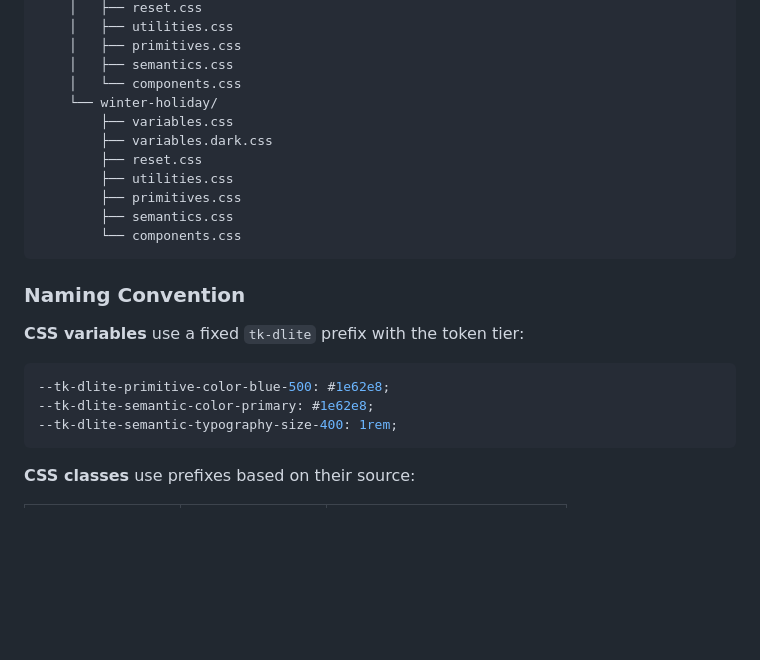
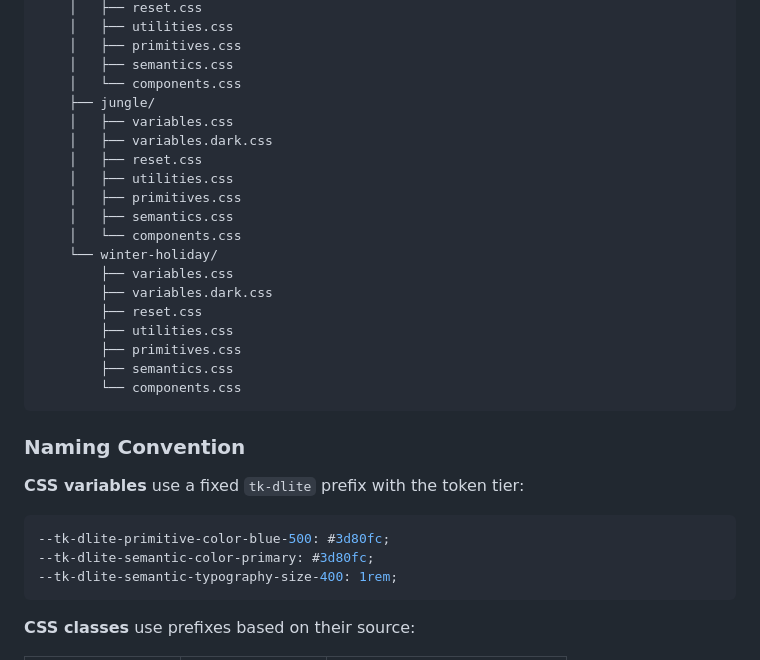
Before and after one commit to hopetambala/style-dictionary-dlite, a Markdown page: README.md, the part around one of its changes. GitHub-like rendering; blank space fills up the shorter version.

````diff
--- a/README.md
+++ b/README.md
@@ -134,6 +134,14 @@ dist/web/
     │   ├── primitives.css
     │   ├── semantics.css
     │   └── components.css
+    ├── jungle/
+    │   ├── variables.css
+    │   ├── variables.dark.css
+    │   ├── reset.css
+    │   ├── utilities.css
+    │   ├── primitives.css
+    │   ├── semantics.css
+    │   └── components.css
     └── winter-holiday/
         ├── variables.css
         ├── variables.dark.css
@@ -149,8 +157,8 @@ dist/web/
 **CSS variables** use a fixed `tk-dlite` prefix with the token tier:
 
 ```css
---tk-dlite-primitive-color-blue-500: #1e62e8;
---tk-dlite-semantic-color-primary: #1e62e8;
+--tk-dlite-primitive-color-blue-500: #3d80fc;
+--tk-dlite-semantic-color-primary: #3d80fc;
 --tk-dlite-semantic-typography-size-400: 1rem;
 ```
 
````
Also changed, not shown: other parts of README.md (+22 -22 lines), 2 other files.
